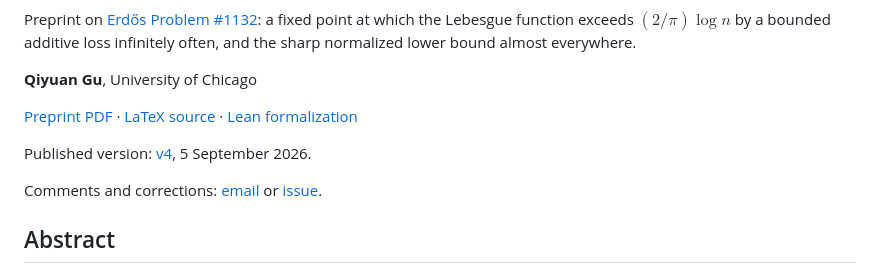
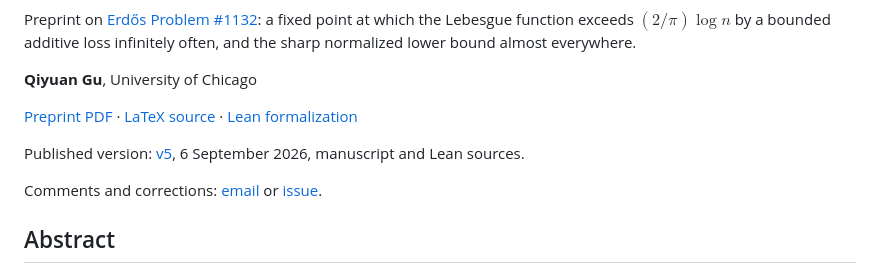
Before and after one commit to FireflySentinel/erdos-1132, a Markdown page: README.md, the part around the change. Drawn GitHub-style.

Commit message:
README: point at the Zenodo version with the current manuscript and Lean sources
Co-Authored-By: Claude Opus 5 (1M context) <noreply@anthropic.com>
Claude-Session: https://claude.ai/code/session_012wS2ZSVZSvkWVfoC8LG1ad

```diff
--- a/README.md
+++ b/README.md
@@ -10,7 +10,7 @@ often, and the sharp normalized lower bound almost everywhere.
 
 [Preprint PDF](PROOF.pdf) · [LaTeX source](PROOF.tex) · [Lean formalization](FORMALIZATION.md)
 
-Published version: [v4](https://doi.org/10.5281/zenodo.22333216), 5 September 2026.
+Published version: [v5](https://doi.org/10.5281/zenodo.22448859), 6 September 2026, manuscript and Lean sources.
 
 Comments and corrections: [email](mailto:phoenix1203@uchicago.edu) or
 [issue](https://github.com/FireflySentinel/erdos-1132/issues).
```
